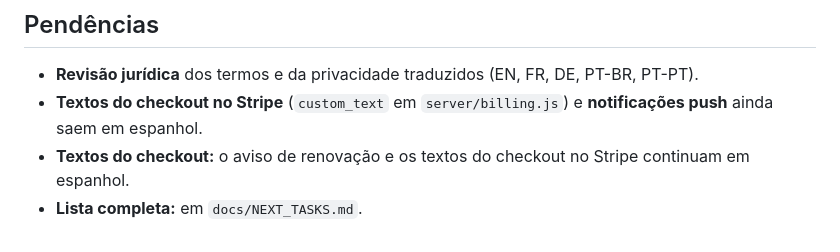
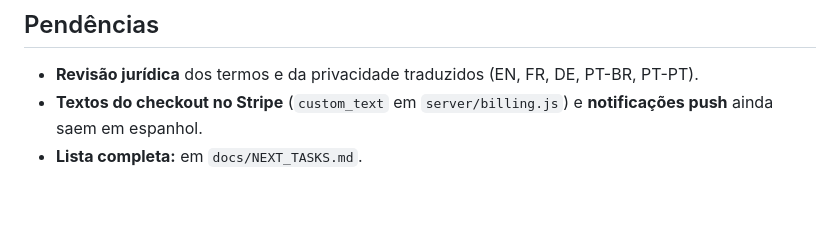
Before and after one commit to SynkPedrin/Aliento, a Markdown page: LEIA-ME_27-Out.md, the part around the change. GitHub-like rendering; blank space fills up the shorter version.

Commit message:
LEIA-ME: remove pendência duplicada
Co-Authored-By: Claude Opus 5.5 <noreply@anthropic.com>

```diff
--- a/LEIA-ME_27-Out.md
+++ b/LEIA-ME_27-Out.md
@@ -66,5 +66,4 @@ Esta versão continua a de 23/10 (veja `LEIA-ME_23-Out.md`). Foi feita e testada
 ## Pendências
 - **Revisão jurídica** dos termos e da privacidade traduzidos (EN, FR, DE, PT-BR, PT-PT).
 - **Textos do checkout no Stripe** (`custom_text` em `server/billing.js`) e **notificações push** ainda saem em espanhol.
-- **Textos do checkout:** o aviso de renovação e os textos do checkout no Stripe continuam em espanhol.
 - **Lista completa:** em `docs/NEXT_TASKS.md`.
```
